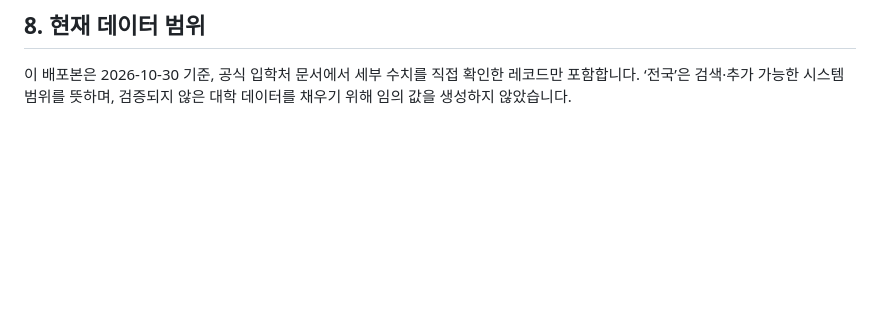
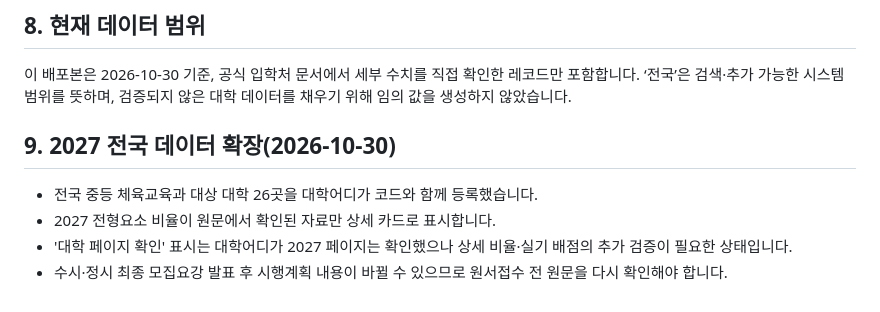
Before and after one commit to ssh00691-commits/PE-admission, a Markdown page: README.md, the part around the change. GitHub-like rendering; blank space fills up the shorter version.

Commit message:
Update README.md with nationwide 2027 data

```diff
--- a/README.md
+++ b/README.md
@@ -54,3 +54,10 @@
 
 ## 8. 현재 데이터 범위
 이 배포본은 2026-10-30 기준, 공식 입학처 문서에서 세부 수치를 직접 확인한 레코드만 포함합니다. ‘전국’은 검색·추가 가능한 시스템 범위를 뜻하며, 검증되지 않은 대학 데이터를 채우기 위해 임의 값을 생성하지 않았습니다.
+
+
+## 9. 2027 전국 데이터 확장(2026-10-30)
+- 전국 중등 체육교육과 대상 대학 26곳을 대학어디가 코드와 함께 등록했습니다.
+- 2027 전형요소 비율이 원문에서 확인된 자료만 상세 카드로 표시합니다.
+- '대학 페이지 확인' 표시는 대학어디가 2027 페이지는 확인했으나 상세 비율·실기 배점의 추가 검증이 필요한 상태입니다.
+- 수시·정시 최종 모집요강 발표 후 시행계획 내용이 바뀔 수 있으므로 원서접수 전 원문을 다시 확인해야 합니다.
```
